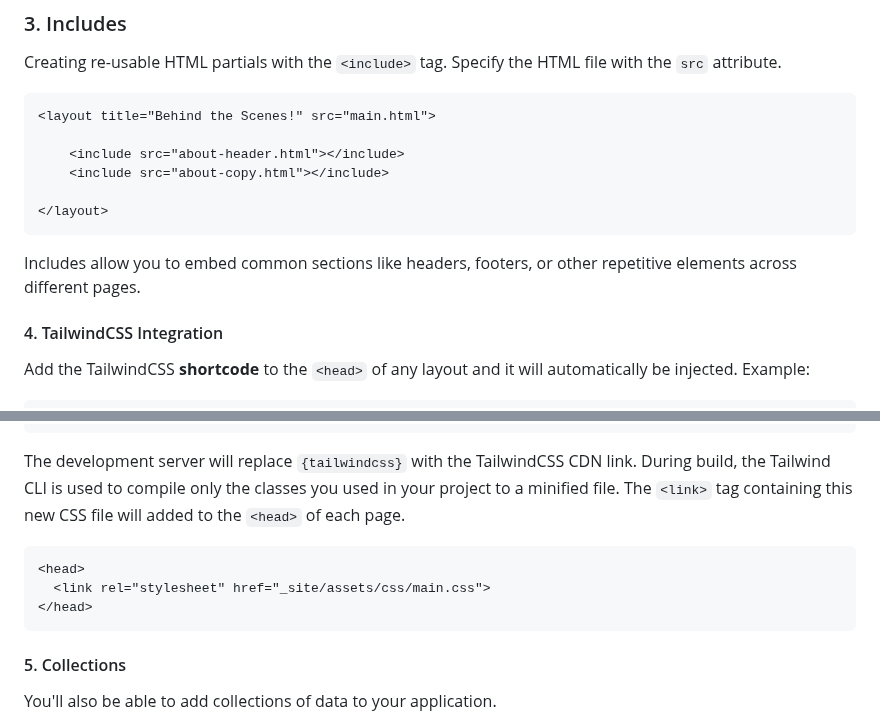
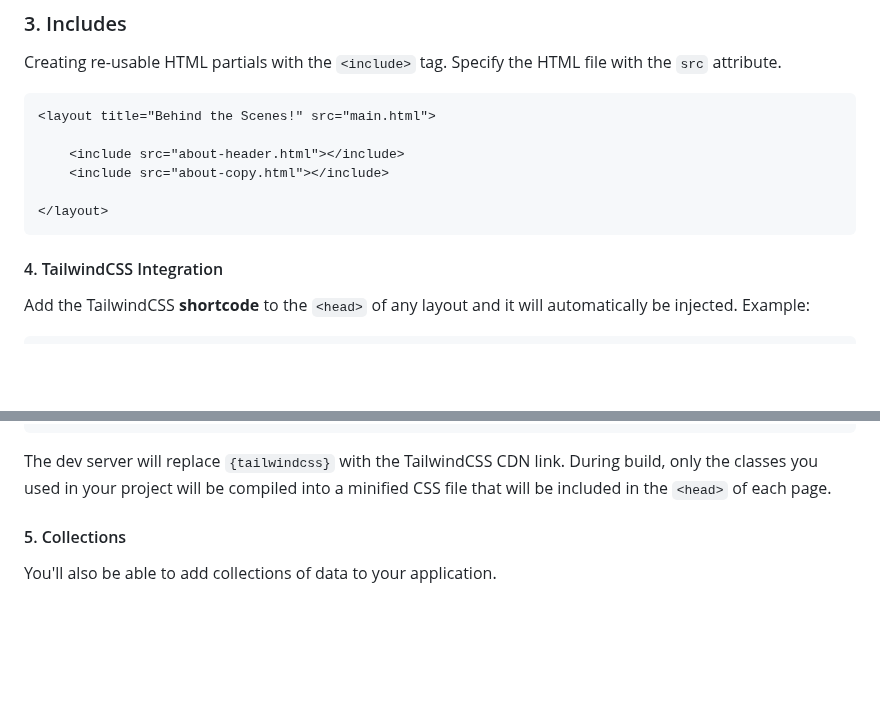
Before and after one commit to thedevdojo/static, a Markdown page: README.md, 2 parts joined by grey strips. GitHub-like rendering; blank space fills up the shorter version.

Commit message:
Adding some content to readme

````diff
--- a/README.md
+++ b/README.md
@@ -75,8 +75,6 @@ Creating re-usable HTML partials with the `<include>` tag. Specify the HTML file
 </layout>
 ```
 
-Includes allow you to embed common sections like headers, footers, or other repetitive elements across different pages.
-
 #### 4. TailwindCSS Integration
 
 Add the TailwindCSS **shortcode** to the `<head>` of any layout and it will automatically be injected. Example:
@@ -96,13 +94,7 @@ Add the TailwindCSS **shortcode** to the `<head>` of any layout and it will auto
 </html>
 ```
 
-The development server will replace `{tailwindcss}` with the TailwindCSS CDN link. During build, the Tailwind CLI is used to compile only the classes you used in your project to a minified file. The `<link>` tag containing this new CSS file will added to the `<head>` of each page.
-
-```
-<head>
-  <link rel="stylesheet" href="_site/assets/css/main.css">
-</head>
-```
+The dev server will replace `{tailwindcss}` with the TailwindCSS CDN link. During build, only the classes you used in your project will be compiled into a minified CSS file that will be included in the `<head>` of each page.
 
 #### 5. Collections
 
````
